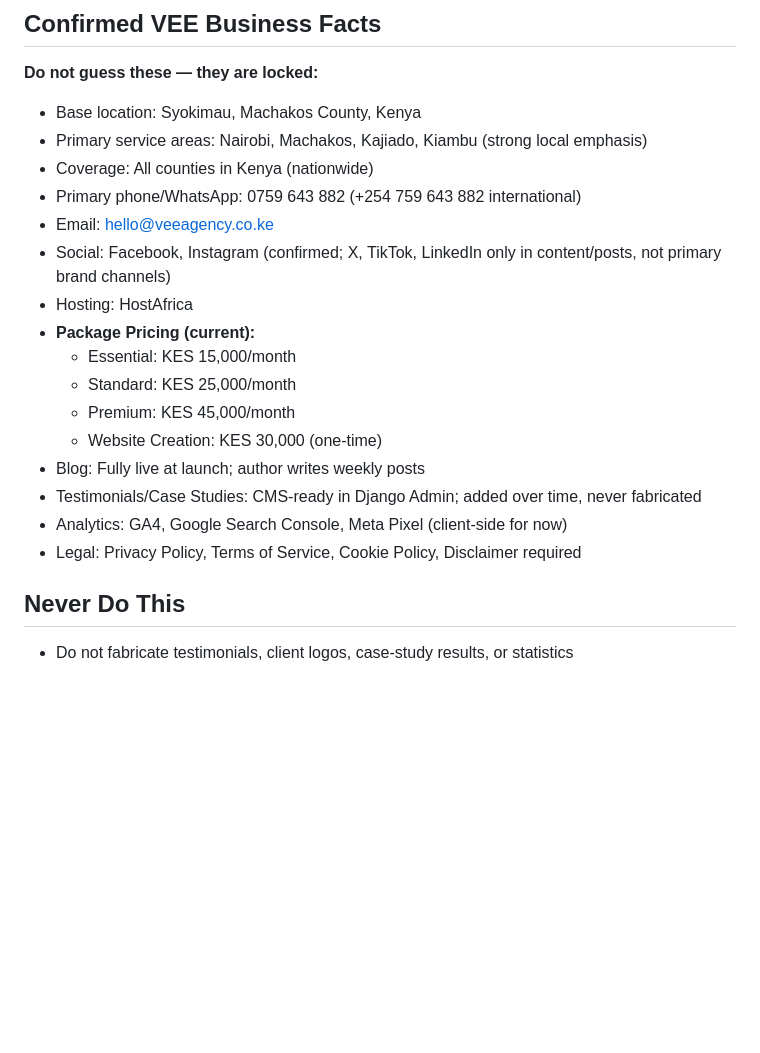
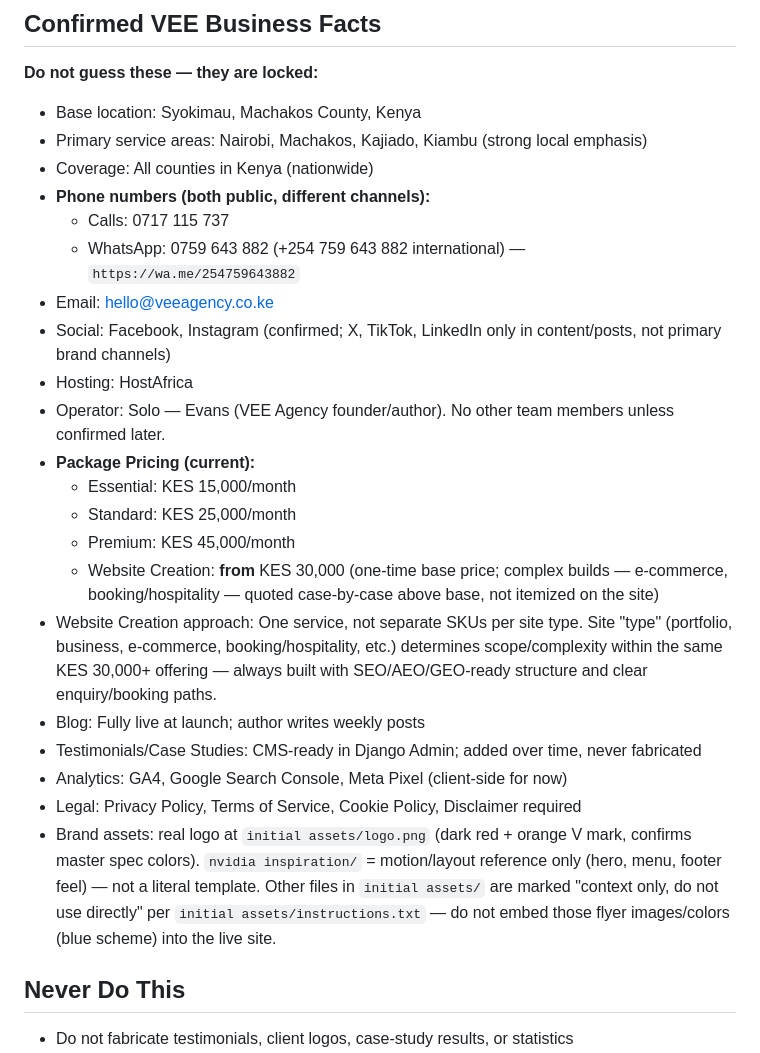
Before and after one commit to evans-30777/vee, a Markdown page: CLAUDE.md, the part around the change. GitHub-like rendering; blank space fills up the shorter version.

Commit message:
Resolve business fact conflicts found in asset review
- Split phone numbers by channel: calls (0717 115 737) vs WhatsApp (0759 643 882)
- Clarify Website Creation as single from-KES-30,000 offering, not per-type SKUs
- Confirm solo operator structure
- Note asset folder usage rules (context-only, not literal templates)

Co-Authored-By: Claude Sonnet 5 <noreply@anthropic.com>
Claude-Session: https://claude.ai/code/session_01TXUc1kdsc8yD9Rd2fLWcrK

```diff
--- a/CLAUDE.md
+++ b/CLAUDE.md
@@ -39,19 +39,24 @@ Apply these skills from `vee_claude_skills/` directory:
 - Base location: Syokimau, Machakos County, Kenya
 - Primary service areas: Nairobi, Machakos, Kajiado, Kiambu (strong local emphasis)
 - Coverage: All counties in Kenya (nationwide)
-- Primary phone/WhatsApp: 0759 643 882 (+254 759 643 882 international)
+- **Phone numbers (both public, different channels):**
+  - Calls: 0717 115 737
+  - WhatsApp: 0759 643 882 (+254 759 643 882 international) — `https://wa.me/254759643882`
 - Email: hello@veeagency.co.ke
 - Social: Facebook, Instagram (confirmed; X, TikTok, LinkedIn only in content/posts, not primary brand channels)
 - Hosting: HostAfrica
+- Operator: Solo — Evans (VEE Agency founder/author). No other team members unless confirmed later.
 - **Package Pricing (current):**
   - Essential: KES 15,000/month
   - Standard: KES 25,000/month
   - Premium: KES 45,000/month
-  - Website Creation: KES 30,000 (one-time)
+  - Website Creation: **from** KES 30,000 (one-time base price; complex builds — e-commerce, booking/hospitality — quoted case-by-case above base, not itemized on the site)
+- Website Creation approach: One service, not separate SKUs per site type. Site "type" (portfolio, business, e-commerce, booking/hospitality, etc.) determines scope/complexity within the same KES 30,000+ offering — always built with SEO/AEO/GEO-ready structure and clear enquiry/booking paths.
 - Blog: Fully live at launch; author writes weekly posts
 - Testimonials/Case Studies: CMS-ready in Django Admin; added over time, never fabricated
 - Analytics: GA4, Google Search Console, Meta Pixel (client-side for now)
 - Legal: Privacy Policy, Terms of Service, Cookie Policy, Disclaimer required
+- Brand assets: real logo at `initial assets/logo.png` (dark red + orange V mark, confirms master spec colors). `nvidia inspiration/` = motion/layout reference only (hero, menu, footer feel) — not a literal template. Other files in `initial assets/` are marked "context only, do not use directly" per `initial assets/instructions.txt` — do not embed those flyer images/colors (blue scheme) into the live site.
 
 ## Never Do This
 
```
